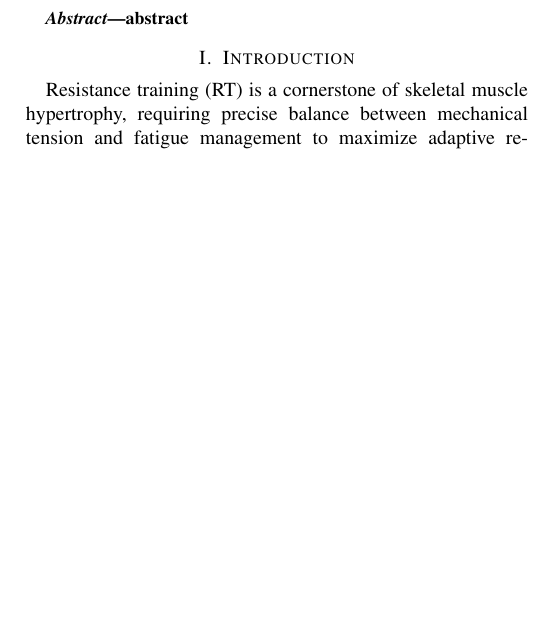
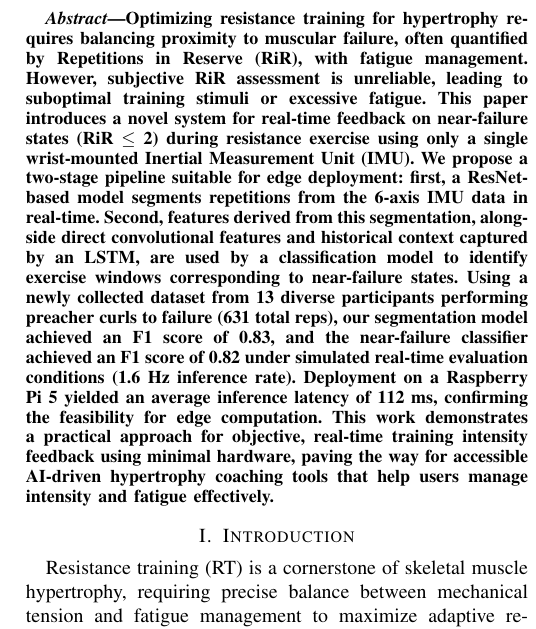
Before and after one commit to Musa-Azeem/AI-hypertrophy-coach, a LaTeX paper (report/report.tex): part of one column of page 1 of 9, cut at the place of the change, the shorter picture padded with empty space. Compiled offline with pdfLaTeX; a missing font is replaced by an installed copy or a similar font; a LaTeX package or settings file that is missing is left out.

Commit message:
abstract...

```diff
--- a/report/report.tex
+++ b/report/report.tex
@@ -44,7 +44,7 @@ snoblitt@email.sc.edu}
 \pagestyle{plain}
 
 \begin{abstract}
-    abstract
+    Optimizing resistance training for hypertrophy requires balancing proximity to muscular failure, often quantified by Repetitions in Reserve (RiR), with fatigue management. However, subjective RiR assessment is unreliable, leading to suboptimal training stimuli or excessive fatigue. This paper introduces a novel system for real-time feedback on near-failure states (RiR $\le$ 2) during resistance exercise using only a single wrist-mounted Inertial Measurement Unit (IMU). We propose a two-stage pipeline suitable for edge deployment: first, a ResNet-based model segments repetitions from the 6-axis IMU data in real-time. Second, features derived from this segmentation, alongside direct convolutional features and historical context captured by an LSTM, are used by a classification model to identify exercise windows corresponding to near-failure states. Using a newly collected dataset from 13 diverse participants performing preacher curls to failure (631 total reps), our segmentation model achieved an F1 score of 0.83, and the near-failure classifier achieved an F1 score of 0.82 under simulated real-time evaluation conditions (1.6 Hz inference rate). Deployment on a Raspberry Pi 5 yielded an average inference latency of 112 ms, confirming the feasibility for edge computation. This work demonstrates a practical approach for objective, real-time training intensity feedback using minimal hardware, paving the way for accessible AI-driven hypertrophy coaching tools that help users manage intensity and fatigue effectively.
 \end{abstract}
 
 \section{Introduction}
```
Also changed, not shown: report/report.pdf.
